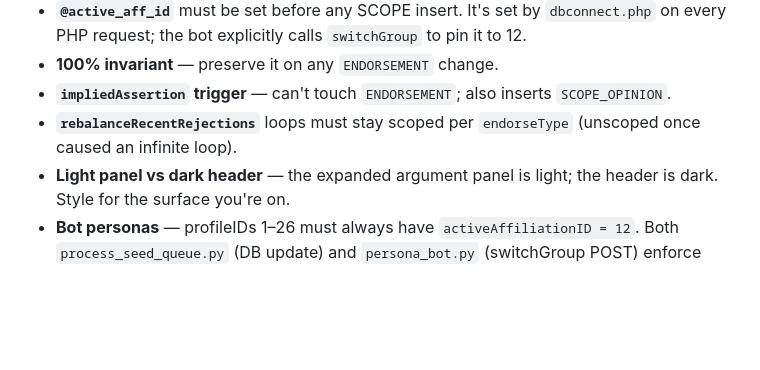
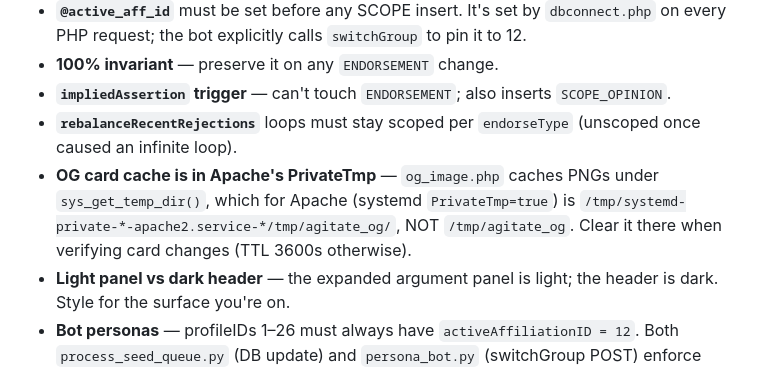
Before and after one commit to cdanz/vestigette, a Markdown page: PROJECT.md, the part around the change. GitHub-like rendering; blank space fills up the shorter version.

Commit message:
docs: note Apache PrivateTmp location of og card cache in gotchas
Co-Authored-By: Claude Fable 5 <noreply@anthropic.com>

```diff
--- a/PROJECT.md
+++ b/PROJECT.md
@@ -267,6 +267,10 @@ modify `ENDORSEMENT` (trigger can't write the table that fired it).
 - **`impliedAssertion` trigger** — can't touch `ENDORSEMENT`; also inserts `SCOPE_OPINION`.
 - **`rebalanceRecentRejections`** loops must stay scoped per `endorseType` (unscoped once
   caused an infinite loop).
+- **OG card cache is in Apache's PrivateTmp** — `og_image.php` caches PNGs under
+  `sys_get_temp_dir()`, which for Apache (systemd `PrivateTmp=true`) is
+  `/tmp/systemd-private-*-apache2.service-*/tmp/agitate_og/`, NOT `/tmp/agitate_og`.
+  Clear it there when verifying card changes (TTL 3600s otherwise).
 - **Light panel vs dark header** — the expanded argument panel is light; the header is dark.
   Style for the surface you're on.
 - **Bot personas** — profileIDs 1–26 must always have `activeAffiliationID = 12`. Both
```
